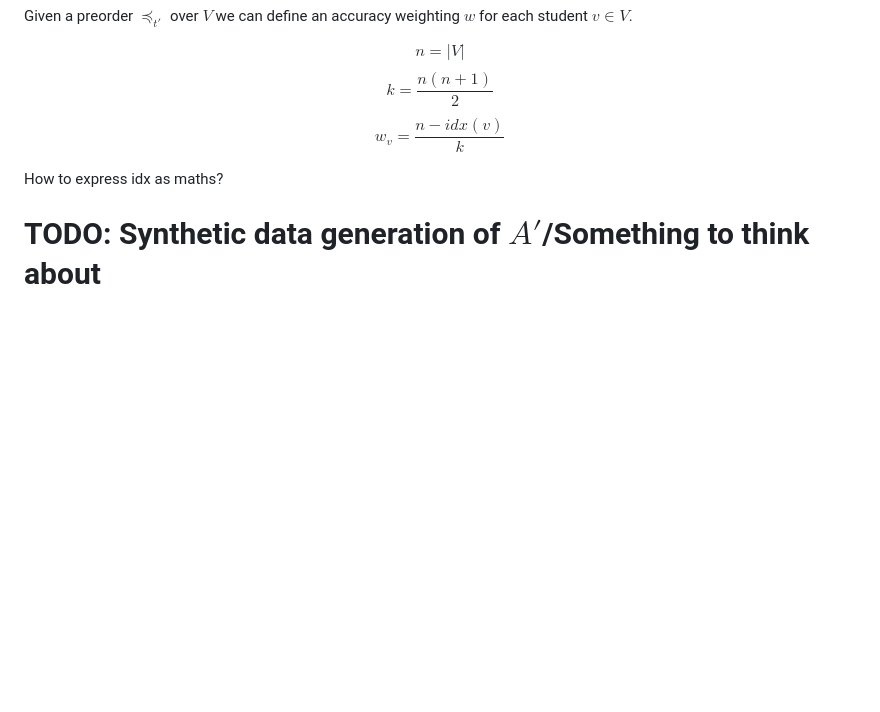
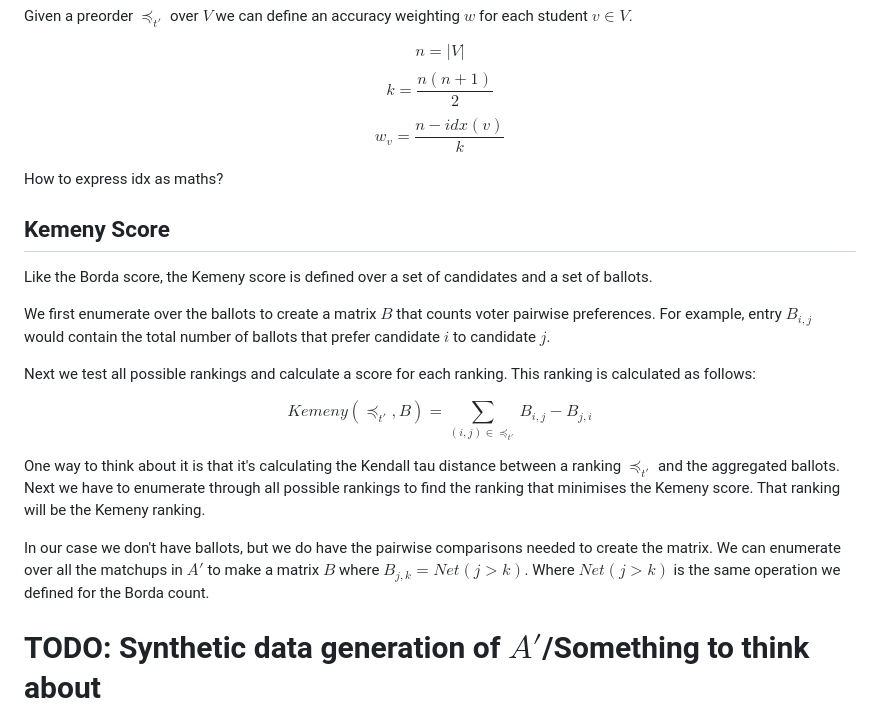
Before and after one commit to Bracktus/Noisy-Tournament-Ranking, a Markdown page: final/docs/final.md, the part around the change. GitHub-like rendering; blank space fills up the shorter version.

Commit message:
define kemeny

```diff
--- a/final/docs/final.md
+++ b/final/docs/final.md
@@ -281,6 +281,21 @@ $$w_{v} = \frac{n - idx(v)}{k}$$
 
 How to express idx as maths?
 
+## Kemeny Score
+
+Like the Borda score, the Kemeny score is defined over a set of candidates and a set of ballots.
+
+We first enumerate over the ballots to create a matrix $B$ that counts voter pairwise preferences. For example, entry $B_{i,j}$ would contain the total number of ballots that prefer candidate $i$ to candidate $j$.
+
+Next we test all possible rankings and calculate a score for each ranking. This ranking is calculated as follows:
+
+$$Kemeny(\preceq_{t'}, B) = \sum_{(i, j) \in \preceq_{t'}} B_{i,j} - B_{j,i}$$
+
+One way to think about it is that it's calculating the Kendall tau distance between a ranking $\preceq_{t'}$ and the aggregated ballots. Next we have to enumerate through all possible rankings to find the ranking that minimises the Kemeny score. That ranking will be the Kemeny ranking.
+
+In our case we don't have ballots, but we do have the pairwise comparisons needed to create the matrix. We can enumerate over all the matchups in $A'$ to make a matrix $B$ where $B_{j,k} = Net(j > k)$. Where $Net(j > k)$ is the same operation we defined for the Borda count.
+
+
 # TODO: Synthetic data generation of $A'$/Something to think about
 
 In our first model of students grading, we assumed that marking skill was a function of player skill.
```
